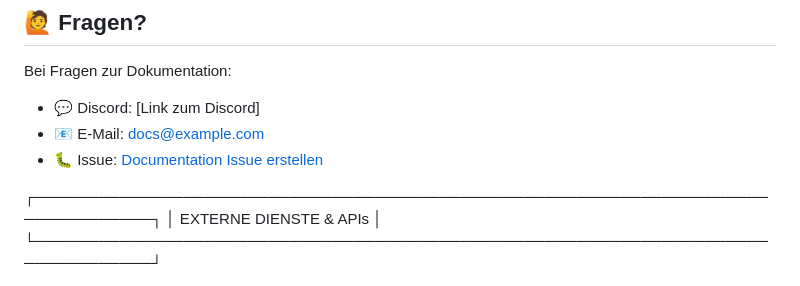
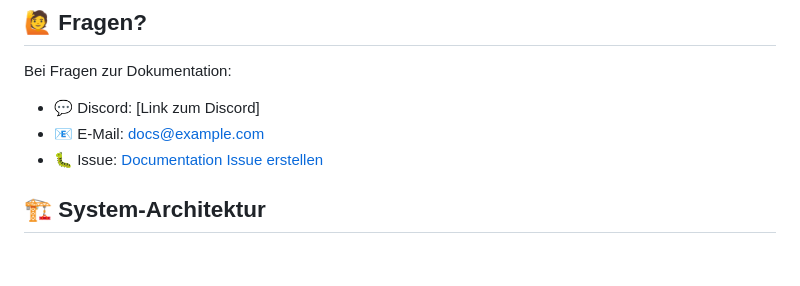
Before and after one commit to DrLuggels/my_dhbw, a Markdown page: README.md, the part around one of its changes. GitHub-like rendering; blank space fills up the shorter version.

Commit message:
docs: Update system architecture diagram and enhance AI services section

```diff
--- a/README.md
+++ b/README.md
@@ -127,7 +127,5 @@ Bei Fragen zur Dokumentation:
 - 📧 E-Mail: docs@example.com
 - 🐛 Issue: [Documentation Issue erstellen](https://github.com/yourusername/dhbw-automation/issues/new?labels=documentation)
 
-┌─────────────────────────────────────────────────────────────────────────────────┐
-│                           EXTERNE DIENSTE & APIs                                │
-└─────────────────────────────────────────────────────────────────────────────────┘
+## 🏗️ System-Architektur
 
```
Also changed, not shown: other parts of README.md (+70 -67 lines).
